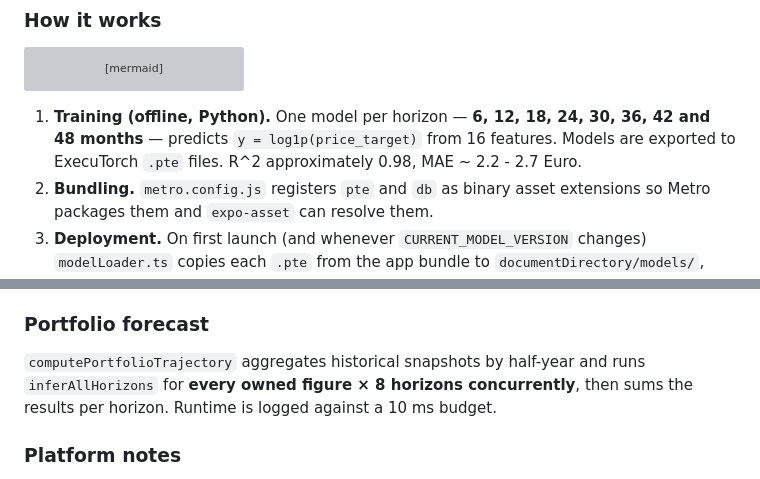
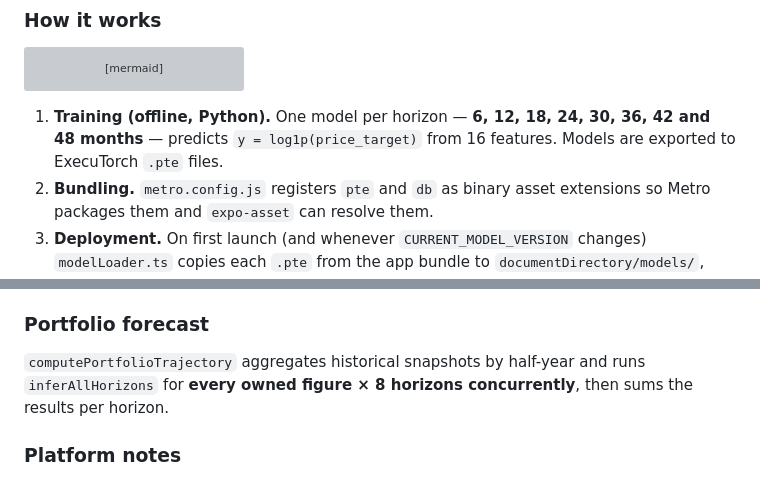
Before and after one commit to Konrad790/StarWorld, a Markdown page: README.md, 2 parts joined by grey strips. GitHub-like rendering; grey boxes are pictures that could not be loaded.

````diff
--- a/README.md
+++ b/README.md
@@ -197,7 +197,7 @@ flowchart LR
     OUT -->|"expm1(y)"| EUR["€ forecast"]
 ```
 
-1. **Training (offline, Python).** One model per horizon — **6, 12, 18, 24, 30, 36, 42 and 48 months** — predicts `y = log1p(price_target)` from 16 features. Models are exported to ExecuTorch `.pte` files. R^2 approximately 0.98, MAE ~ 2.2 - 2.7 Euro.
+1. **Training (offline, Python).** One model per horizon — **6, 12, 18, 24, 30, 36, 42 and 48 months** — predicts `y = log1p(price_target)` from 16 features. Models are exported to ExecuTorch `.pte` files.
 2. **Bundling.** `metro.config.js` registers `pte` and `db` as binary asset extensions so Metro packages them and `expo-asset` can resolve them.
 3. **Deployment.** On first launch (and whenever `CURRENT_MODEL_VERSION` changes) `modelLoader.ts` copies each `.pte` from the app bundle to `documentDirectory/models/`, since the native runtime needs a real file path.
 4. **Loading.** `rne.loadModel(path)` creates a native model handle. Input/output shapes are read from the model's own **schema** (`model.schema.forward`) with a `[1,16]` → `[1,1]` fallback, so a re-exported model with a different batch dimension doesn't need app changes. All 8 models load in parallel; the engine state is `ready`, `partial` (some horizons failed) or `failed`, and the UI degrades gracefully instead of crashing.
@@ -230,7 +230,7 @@ Built in [`src/forecast/infer.ts`](src/forecast/infer.ts) and required to match
 
 ### Portfolio forecast
 
-`computePortfolioTrajectory` aggregates historical snapshots by half-year and runs `inferAllHorizons` for **every owned figure × 8 horizons concurrently**, then sums the results per horizon. Runtime is logged against a 10 ms budget.
+`computePortfolioTrajectory` aggregates historical snapshots by half-year and runs `inferAllHorizons` for **every owned figure × 8 horizons concurrently**, then sums the results per horizon.
 
 ### Platform notes
 
````
Also changed, not shown: other parts of README.md (+15 -3 lines).
